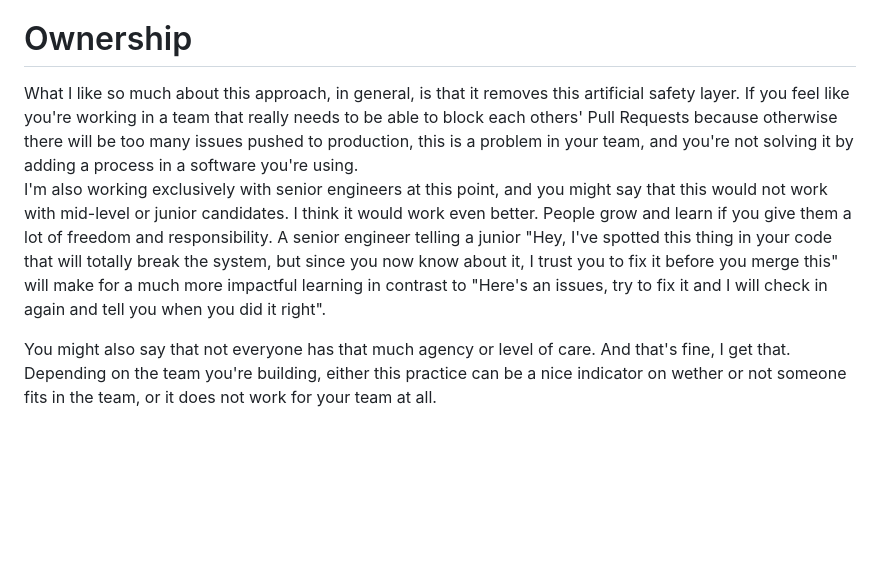
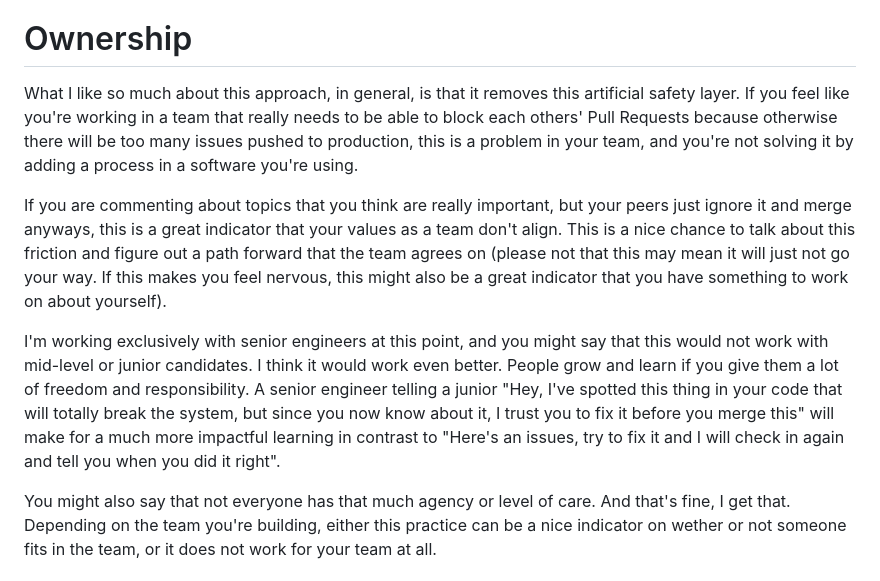
Before and after one commit to Plsr/website-content, a Markdown page: posts/2025-07-20-approving-by-default.md, the part around the change. Rendered like a GitHub page; blank space fills up the shorter version.

Commit message:
Update Blog “2025-07-20-approving-by-default”

```diff
--- a/posts/2025-07-20-approving-by-default.md
+++ b/posts/2025-07-20-approving-by-default.md
@@ -35,7 +35,10 @@ This approach helps me to level up the quality of my reviews a lot. If the comme
 
 # Ownership
 
-What I like so much about this approach, in general, is that it removes this artificial safety layer. If you feel like you're working in a team that really needs to be able to block each others' Pull Requests because otherwise there will be too many issues pushed to production, this is a problem in your team, and you're not solving it by adding a process in a software you're using.\
-I'm also working exclusively with senior engineers at this point, and you might say that this would not work with mid-level or junior candidates. I think it would work even better. People grow and learn if you give them a lot of freedom and responsibility. A senior engineer telling a junior "Hey, I've spotted this thing in your code that will totally break the system, but since you now know about it, I trust you to fix it before you merge this" will make for a much more impactful learning in contrast to "Here's an issues, try to fix it and I will check in again and tell you when you did it right".
+What I like so much about this approach, in general, is that it removes this artificial safety layer. If you feel like you're working in a team that really needs to be able to block each others' Pull Requests because otherwise there will be too many issues pushed to production, this is a problem in your team, and you're not solving it by adding a process in a software you're using.
+
+If you are commenting about topics that you think are really important, but your peers just ignore it and merge anyways, this is a great indicator that your values as a team don't align. This is a nice chance to talk about this friction and figure out a path forward that the team agrees on (please not that this may mean it will just not go your way. If this makes you feel nervous, this might also be a great indicator that you have something to work on about yourself).
+
+I'm working exclusively with senior engineers at this point, and you might say that this would not work with mid-level or junior candidates. I think it would work even better. People grow and learn if you give them a lot of freedom and responsibility. A senior engineer telling a junior "Hey, I've spotted this thing in your code that will totally break the system, but since you now know about it, I trust you to fix it before you merge this" will make for a much more impactful learning in contrast to "Here's an issues, try to fix it and I will check in again and tell you when you did it right".
 
 You might also say that not everyone has that much agency or level of care. And that's fine, I get that. Depending on the team you're building, either this practice can be a nice indicator on wether or not someone fits in the team, or it does not work for your team at all.
```
